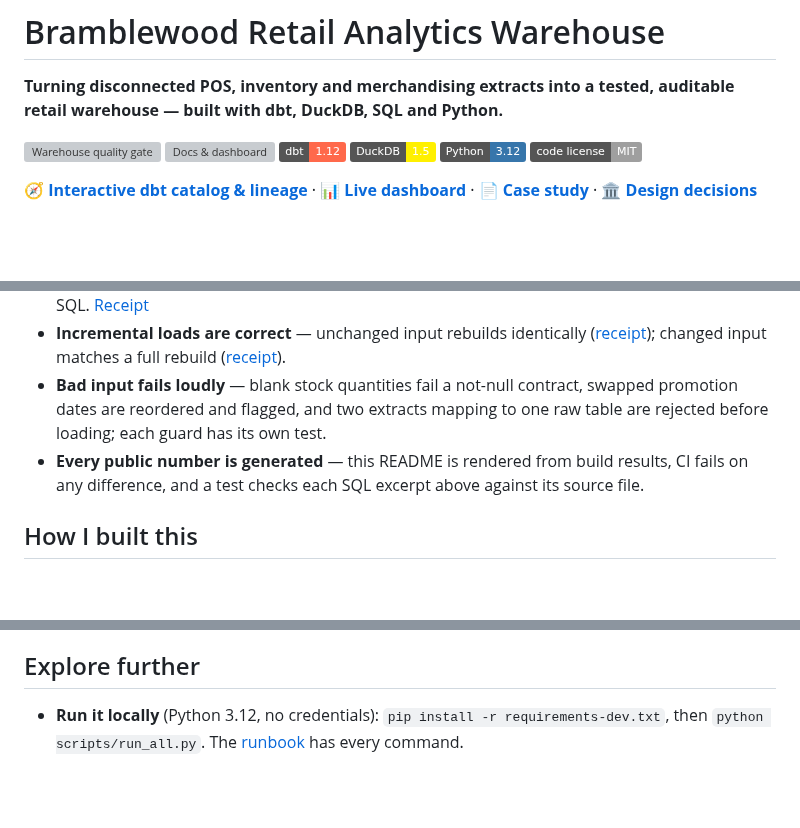
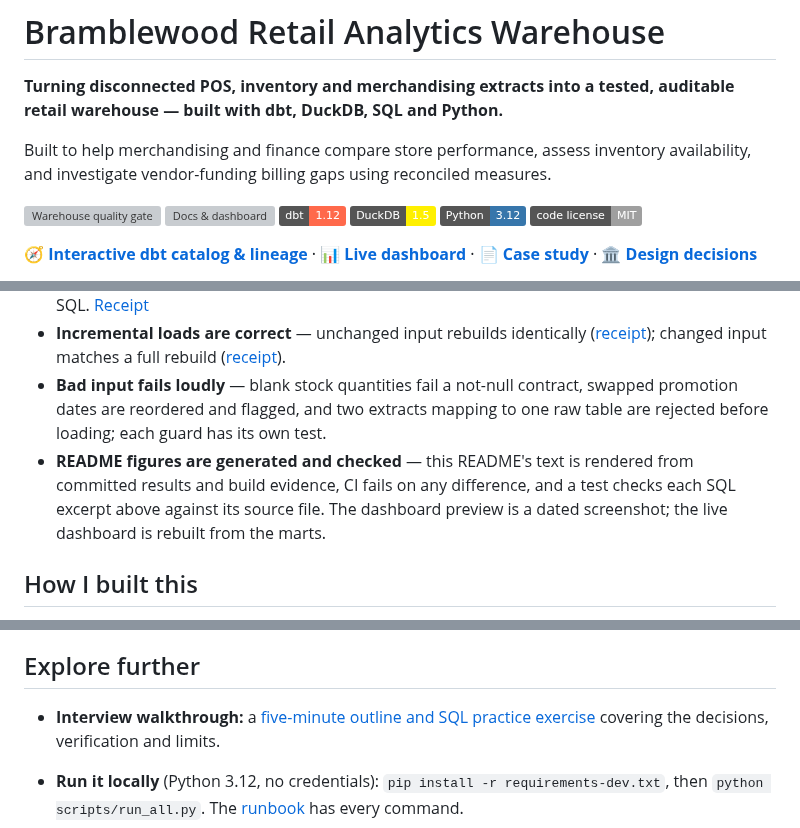
Before and after one commit to Akshith597/bramblewood-analytics-engineering, a Markdown page: analysis/readme_template.md, 3 parts joined by grey strips. Drawn GitHub-style; badges without logos; blank space fills up the shorter version; grey boxes are pictures that could not be loaded.

Commit message:
Improve recruiter overview and add interview walkthrough

```diff
--- a/analysis/readme_template.md
+++ b/analysis/readme_template.md
@@ -3,6 +3,8 @@
 # Bramblewood Retail Analytics Warehouse
 
 **Turning disconnected POS, inventory and merchandising extracts into a tested, auditable retail warehouse — built with dbt, DuckDB, SQL and Python.**
+
+Built to help merchandising and finance compare store performance, assess inventory availability, and investigate vendor-funding billing gaps using reconciled measures.
 
 [![Warehouse quality gate](https://github.com/Akshith597/bramblewood-analytics-engineering/actions/workflows/ci.yml/badge.svg)](https://github.com/Akshith597/bramblewood-analytics-engineering/actions/workflows/ci.yml)
 [![Docs & dashboard](https://github.com/Akshith597/bramblewood-analytics-engineering/actions/workflows/pages.yml/badge.svg)](https://akshith597.github.io/bramblewood-analytics-engineering/)
@@ -113,7 +119,7 @@ Result: [`verify_incremental.py`](scripts/verify_incremental.py) changes an amou
 - **Sales tie out to the cent** — {net_sales_exact} across {store_weeks} store-weeks matches an [independent rebuild](scripts/independent_reconcile.py) that reads the raw CSV with Python `Decimal`, without the transformation SQL. [Receipt](evidence/independent_reconciliation.json)
 - **Incremental loads are correct** — unchanged input rebuilds identically ([receipt](evidence/repeatability.json)); changed input matches a full rebuild ([receipt](evidence/incremental_changes.json)).
 - **Bad input fails loudly** — blank stock quantities fail a not-null contract, swapped promotion dates are reordered and flagged, and two extracts mapping to one raw table are rejected before loading; each guard has its own test.
-- **Every public number is generated** — this README is rendered from build results, CI fails on any difference, and a test checks each SQL excerpt above against its source file.
+- **README figures are generated and checked** — this README's text is rendered from committed results and build evidence, CI fails on any difference, and a test checks each SQL excerpt above against its source file. The dashboard preview is a dated screenshot; the live dashboard is rebuilt from the marts.
 
 ## How I built this
 
@@ -128,6 +134,8 @@ I built this with AI assistance (Claude Code), and Claude co-authored many commi
 
 ## Explore further
 
+- **Interview walkthrough:** a [five-minute outline and SQL practice exercise](docs/interview_walkthrough.md) covering the decisions, verification and limits.
+
 - **Run it locally** (Python 3.12, no credentials): `pip install -r requirements-dev.txt`, then `python scripts/run_all.py`. The [runbook](docs/runbook.md) has every command.
 - **Optional statistics extension:** the [business analysis](docs/business_analysis.md) answers the brief's five questions with scenario estimates. It is separate on purpose; the warehouse above is the core work.
 - **Operations drill:** a weekly [recovery drill](docs/runbook.md#scheduled-recovery-drill) on GitHub Actions publishes a release, detects a stale source, rejects a tampered batch without moving the release pointer, and recovers with a fresh batch. It runs on GitHub's runners and is a drill, not a production deployment.
```
Also changed, not shown: other parts of analysis/readme_template.md (+4 -0 lines), README.md (+9 -1 lines), data/SOURCE_README.md (+3 -1 lines), docs/interview_walkthrough.md (added, +30 -0 lines), docs/assets/dashboard-preview.png (added).
